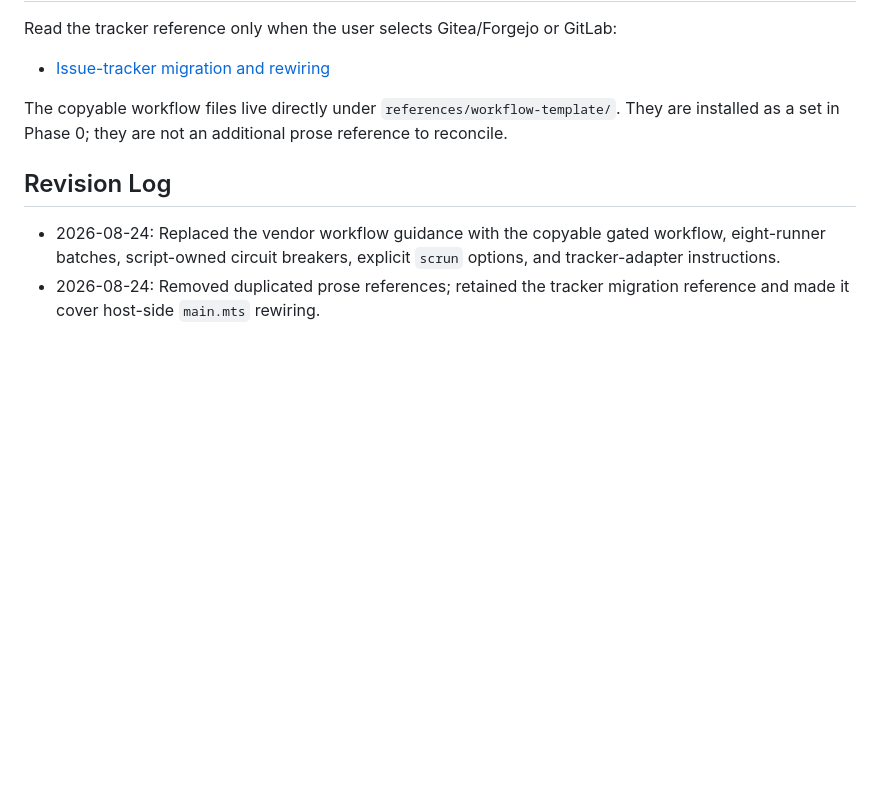
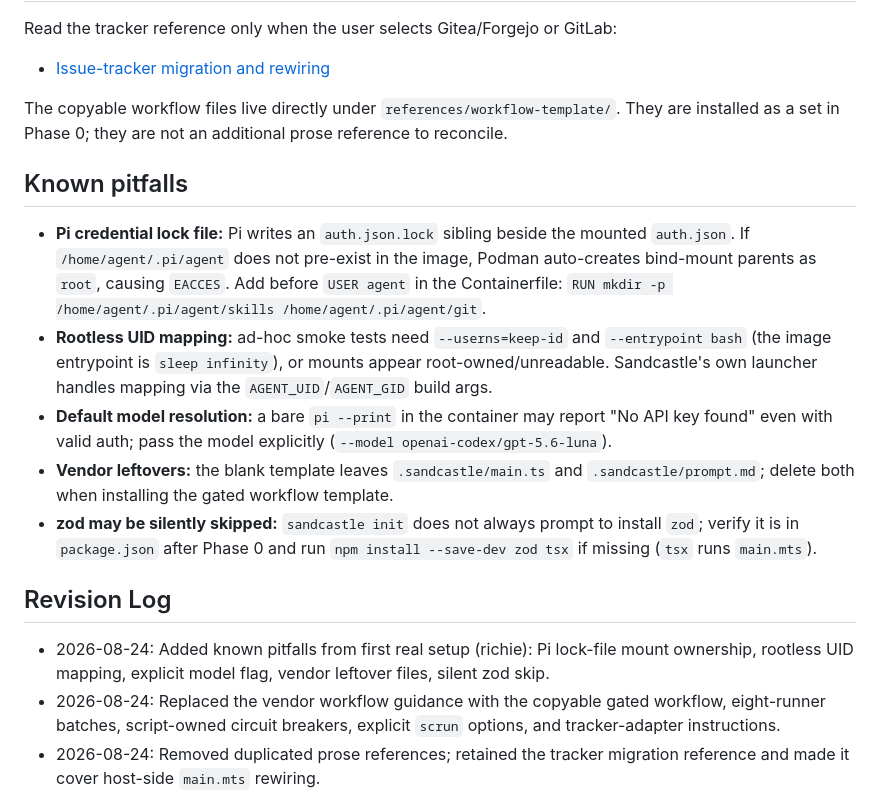
Before and after one commit to akhilsbehl/configs, a Markdown page: skills/sandcastle-setup/SKILL.md, the part around the change. Rendered like a GitHub page; blank space fills up the shorter version.

Commit message:
Update new findings for sandcastle setup.

```diff
--- a/skills/sandcastle-setup/SKILL.md
+++ b/skills/sandcastle-setup/SKILL.md
@@ -599,7 +599,16 @@ The copyable workflow files live directly under `references/workflow-template/`.
 They are installed as a set in Phase 0; they are not an additional prose
 reference to reconcile.
 
+## Known pitfalls
+
+- **Pi credential lock file:** Pi writes an `auth.json.lock` sibling beside the mounted `auth.json`. If `/home/agent/.pi/agent` does not pre-exist in the image, Podman auto-creates bind-mount parents as `root`, causing `EACCES`. Add before `USER agent` in the Containerfile: `RUN mkdir -p /home/agent/.pi/agent/skills /home/agent/.pi/agent/git`.
+- **Rootless UID mapping:** ad-hoc smoke tests need `--userns=keep-id` and `--entrypoint bash` (the image entrypoint is `sleep infinity`), or mounts appear root-owned/unreadable. Sandcastle's own launcher handles mapping via the `AGENT_UID`/`AGENT_GID` build args.
+- **Default model resolution:** a bare `pi --print` in the container may report "No API key found" even with valid auth; pass the model explicitly (`--model openai-codex/gpt-5.6-luna`).
+- **Vendor leftovers:** the blank template leaves `.sandcastle/main.ts` and `.sandcastle/prompt.md`; delete both when installing the gated workflow template.
+- **zod may be silently skipped:** `sandcastle init` does not always prompt to install `zod`; verify it is in `package.json` after Phase 0 and run `npm install --save-dev zod tsx` if missing (`tsx` runs `main.mts`).
+
 ## Revision Log
 
+- 2026-08-24: Added known pitfalls from first real setup (richie): Pi lock-file mount ownership, rootless UID mapping, explicit model flag, vendor leftover files, silent zod skip.
 - 2026-08-24: Replaced the vendor workflow guidance with the copyable gated workflow, eight-runner batches, script-owned circuit breakers, explicit `scrun` options, and tracker-adapter instructions.
 - 2026-08-24: Removed duplicated prose references; retained the tracker migration reference and made it cover host-side `main.mts` rewiring.
```
